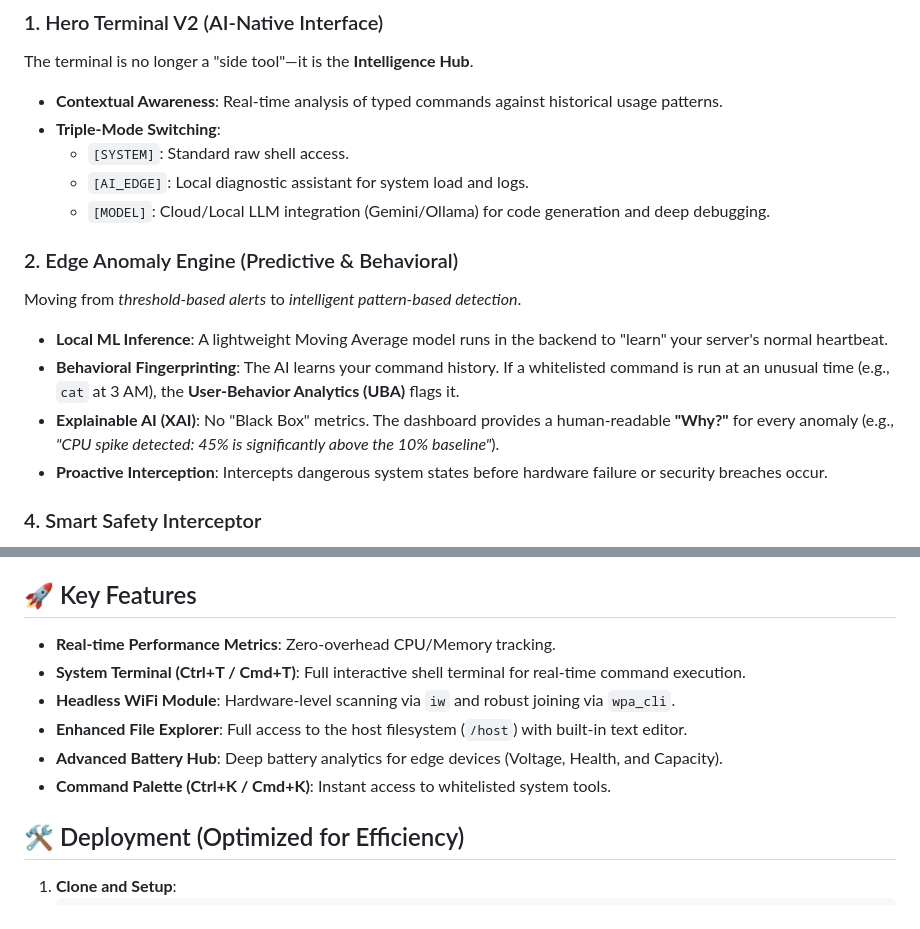
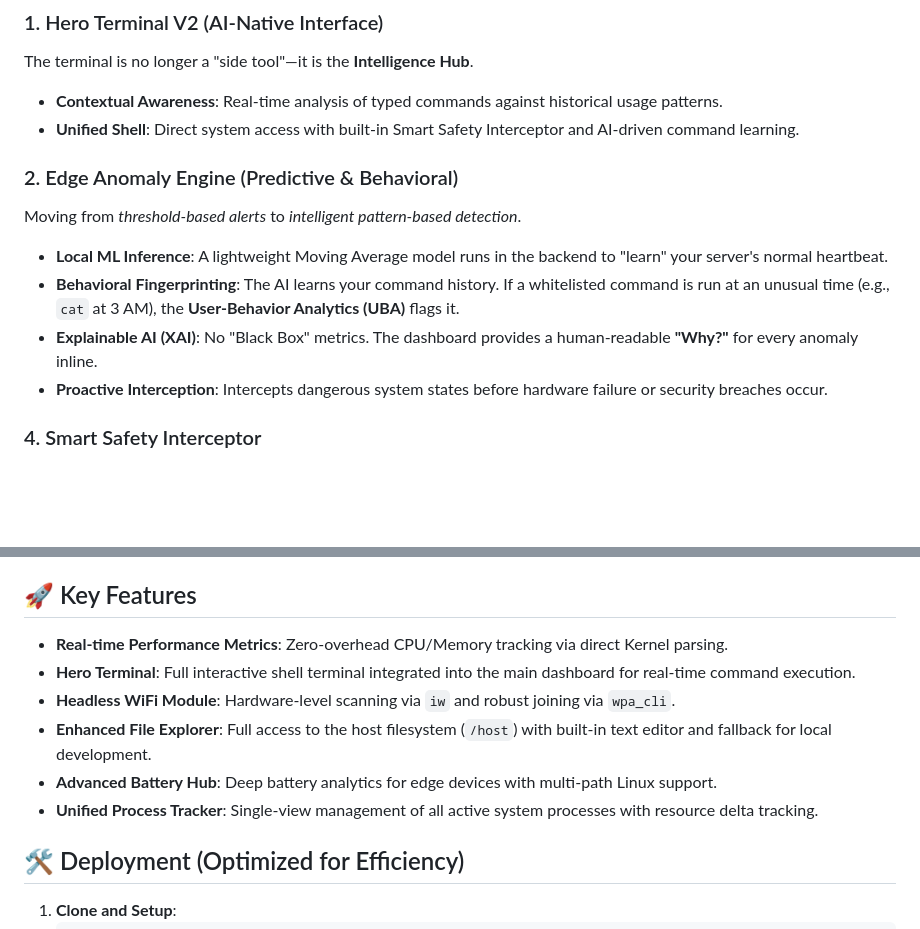
Before and after one commit to lochanchugh/aidash, a Markdown page: README.md, 2 parts joined by grey strips. GitHub-like rendering; blank space fills up the shorter version.

Commit message:
docs: update GEMINI.md and README.md for ultra-lean overhaul

```diff
--- a/README.md
+++ b/README.md
@@ -8,16 +8,13 @@ AIDASH (formerly AiDash V2) is a specialized B.Tech project focusing on **Resour
 ### 1. Hero Terminal V2 (AI-Native Interface)
 The terminal is no longer a "side tool"—it is the **Intelligence Hub**.
 - **Contextual Awareness**: Real-time analysis of typed commands against historical usage patterns.
-- **Triple-Mode Switching**:
-    - `[SYSTEM]`: Standard raw shell access.
-    - `[AI_EDGE]`: Local diagnostic assistant for system load and logs.
-    - `[MODEL]`: Cloud/Local LLM integration (Gemini/Ollama) for code generation and deep debugging.
+- **Unified Shell**: Direct system access with built-in Smart Safety Interceptor and AI-driven command learning.
 
 ### 2. Edge Anomaly Engine (Predictive & Behavioral)
 Moving from *threshold-based alerts* to *intelligent pattern-based detection*.
 - **Local ML Inference**: A lightweight Moving Average model runs in the backend to "learn" your server's normal heartbeat.
 - **Behavioral Fingerprinting**: The AI learns your command history. If a whitelisted command is run at an unusual time (e.g., `cat` at 3 AM), the **User-Behavior Analytics (UBA)** flags it.
-- **Explainable AI (XAI)**: No "Black Box" metrics. The dashboard provides a human-readable **"Why?"** for every anomaly (e.g., *"CPU spike detected: 45% is significantly above the 10% baseline"*).
+- **Explainable AI (XAI)**: No "Black Box" metrics. The dashboard provides a human-readable **"Why?"** for every anomaly inline.
 - **Proactive Interception**: Intercepts dangerous system states before hardware failure or security breaches occur.
 
 ### 4. Smart Safety Interceptor
@@ -37,12 +34,12 @@ Proving the AI isn't a "Black Box" for academic and professional review.
 - **Audit Logs**: Human-readable explanations for every automated intervention.
 
 ## 🚀 Key Features
-- **Real-time Performance Metrics**: Zero-overhead CPU/Memory tracking.
-- **System Terminal (Ctrl+T / Cmd+T)**: Full interactive shell terminal for real-time command execution.
+- **Real-time Performance Metrics**: Zero-overhead CPU/Memory tracking via direct Kernel parsing.
+- **Hero Terminal**: Full interactive shell terminal integrated into the main dashboard for real-time command execution.
 - **Headless WiFi Module**: Hardware-level scanning via `iw` and robust joining via `wpa_cli`.
-- **Enhanced File Explorer**: Full access to the host filesystem (`/host`) with built-in text editor.
-- **Advanced Battery Hub**: Deep battery analytics for edge devices (Voltage, Health, and Capacity).
-- **Command Palette (Ctrl+K / Cmd+K)**: Instant access to whitelisted system tools.
+- **Enhanced File Explorer**: Full access to the host filesystem (`/host`) with built-in text editor and fallback for local development.
+- **Advanced Battery Hub**: Deep battery analytics for edge devices with multi-path Linux support.
+- **Unified Process Tracker**: Single-view management of all active system processes with resource delta tracking.
 
 ## 🛠 Deployment (Optimized for Efficiency)
 1. **Clone and Setup**:
```
Also changed, not shown: GEMINI.md (+3 -2 lines).
